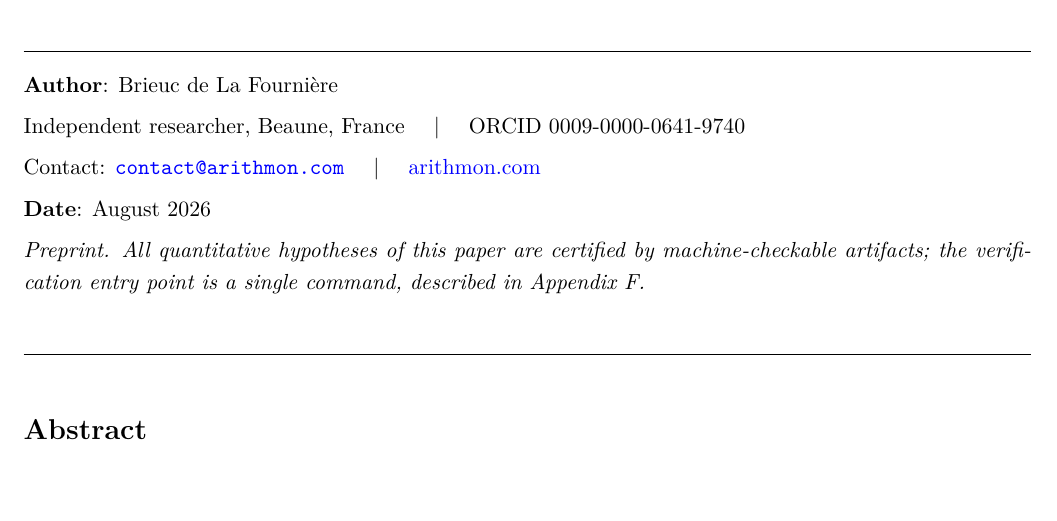
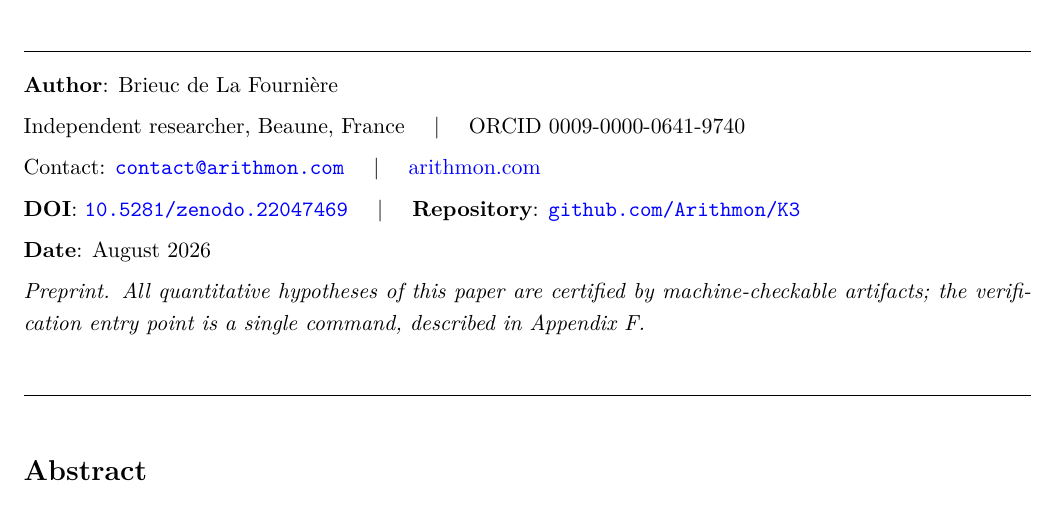
Before and after one commit to Arithmon/K3, a LaTeX document (paper/latex/certified_k3_atlas.tex): part of page 1 of 29, cut so that both start at the same text. Compiled offline with pdfLaTeX.

Commit message:
Add the archival DOI
The deposit is on Zenodo, and the concept DOI now appears on the paper's
title page, at the head of the markdown source, and in the README, together
with a short note on citing it.

The concept DOI is 10.5281/zenodo.22047469. It is not the identifier the
deposit hands you when you upload — that one, 10.5281/zenodo.22047470, is the
DOI of this particular version. The concept DOI resolves to whichever version
is current, which is what a citation should point at, so it is the one used
everywhere here. Zenodo's API is what settles which is which.

Verification is unchanged: PASS — 5 replayed, 1 recomputed, 3 hashed.

```diff
--- a/paper/latex/certified_k3_atlas.tex
+++ b/paper/latex/certified_k3_atlas.tex
@@ -35,6 +35,8 @@
 
 \noindent Contact: \href{mailto:contact@arithmon.com}{\texttt{contact@arithmon.com}} \quad | \quad \href{https://arithmon.com}{arithmon.com}
 
+\noindent\textbf{DOI}: \href{https://doi.org/10.5281/zenodo.22047469}{\texttt{10.5281/zenodo.22047469}} \quad | \quad \textbf{Repository}: \href{https://github.com/Arithmon/K3}{\texttt{github.com/Arithmon/K3}}
+
 \noindent\textbf{Date}: August 2026
 
 \input{certified_k3_atlas_body}
```
Also changed, not shown: paper/certified_k3_atlas.md (+2 -0 lines), README.md, paper/latex/certified_k3_atlas.pdf.
